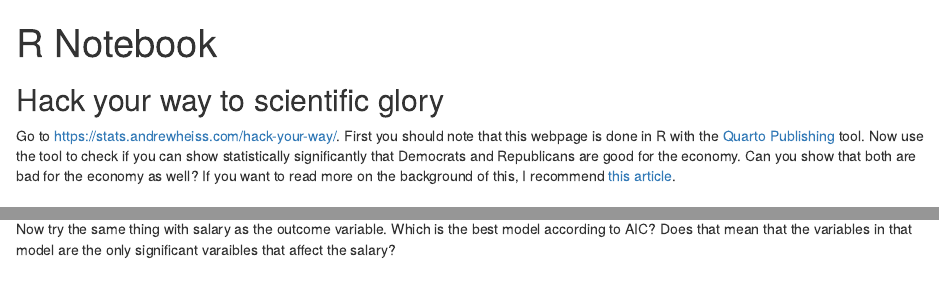
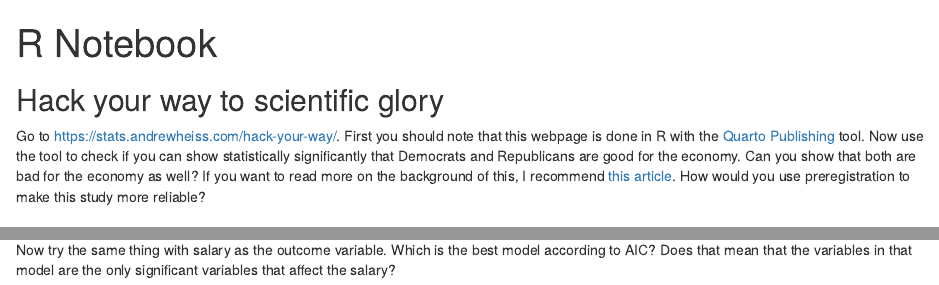
Before and after one commit to applied-systems-biology/MMM-Statistics-Course, an R Markdown document (6_Good_scientific_practice_and_model_selection.Rmd): the page in a window 1100 px wide, from its top, and a second part further down, joined at a grey line. Rendered offline with R 4.5, knitr and Pandoc, with nearby package versions.

Commit message:
Preregristration question and small corrections

````diff
--- a/6_Good_scientific_practice_and_model_selection.Rmd
+++ b/6_Good_scientific_practice_and_model_selection.Rmd
@@ -11,7 +11,7 @@ library(tidyr)
 ```
 
 ## Hack your way to scientific glory
-Go to https://stats.andrewheiss.com/hack-your-way/. First you should note that this webpage is done in R with the [Quarto Publishing](https://quarto.org/docs/publishing/quarto-pub.html) tool. Now use the tool to check if you can show statistically significantly that Democrats and Republicans are good for the economy. Can you show that both are bad for the economy as well? If you want to read more on the background of this, I recommend [this article](https://fivethirtyeight.com/features/science-isnt-broken/#part1).
+Go to https://stats.andrewheiss.com/hack-your-way/. First you should note that this webpage is done in R with the [Quarto Publishing](https://quarto.org/docs/publishing/quarto-pub.html) tool. Now use the tool to check if you can show statistically significantly that Democrats and Republicans are good for the economy. Can you show that both are bad for the economy as well? If you want to read more on the background of this, I recommend [this article](https://fivethirtyeight.com/features/science-isnt-broken/#part1). How would you use preregistration to make this study more reliable?
 
 ## Student weight
 In the part about ANOVA and Multiple comparisons, we saw that the student weight was significantly different between the different major subjects. We did not really investigate why that is. Could there be a confounder that we missed? Try different models of different complexity to explain the different weights. Use Akaike's Information Criterion (AIC) to pick the best model. What happens to the significance of *major* subject as a predictor of weight when you include other other, possibly better, variables in your regression model?
@@ -24,4 +24,4 @@ In the part about ANOVA and Multiple comparisons, we saw that the student weight
   AIC(lm.reg)
 ```
 
-Now try the same thing with salary as the outcome variable. Which is the best model according to AIC? Does that mean that the variables in that model are the only significant varaibles that affect the salary?
+Now try the same thing with salary as the outcome variable. Which is the best model according to AIC? Does that mean that the variables in that model are the only significant variables that affect the salary?
````
